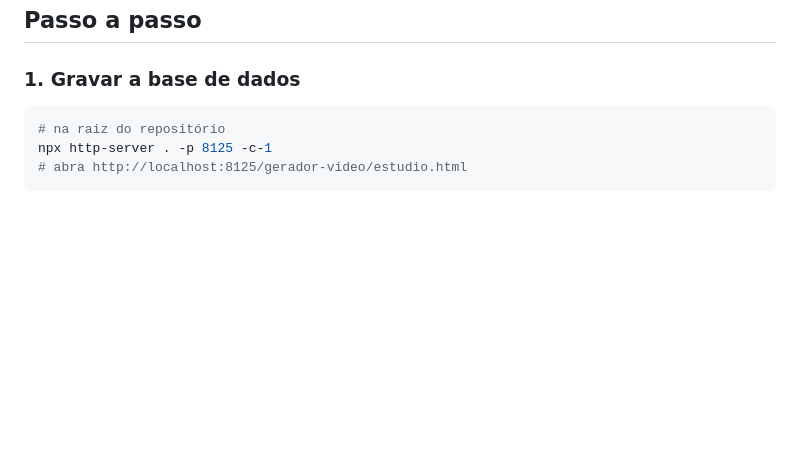
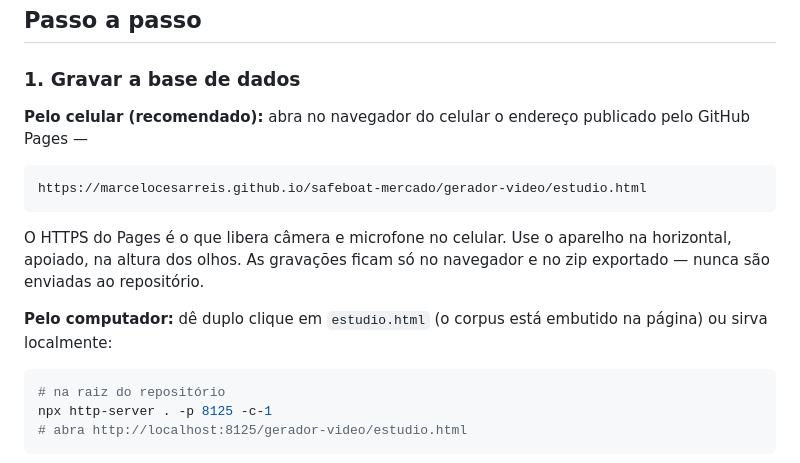
Before and after one commit to marcelocesarreis/safeboat-mercado, a Markdown page: gerador-video/README.md, the part around the change. GitHub-like rendering; blank space fills up the shorter version.

Commit message:
README: instruções de gravação pelo celular via GitHub Pages
Co-Authored-By: Claude Fable 5 <noreply@anthropic.com>
Claude-Session: https://claude.ai/code/session_01HpYw7HkHZwi4gUPskSUGVb

````diff
--- a/gerador-video/README.md
+++ b/gerador-video/README.md
@@ -42,6 +42,20 @@ gerador-video/
 ## Passo a passo
 
 ### 1. Gravar a base de dados
+
+**Pelo celular (recomendado):** abra no navegador do celular o endereço
+publicado pelo GitHub Pages —
+
+```
+https://marcelocesarreis.github.io/safeboat-mercado/gerador-video/estudio.html
+```
+
+O HTTPS do Pages é o que libera câmera e microfone no celular. Use o aparelho
+na horizontal, apoiado, na altura dos olhos. As gravações ficam só no navegador
+e no zip exportado — nunca são enviadas ao repositório.
+
+**Pelo computador:** dê duplo clique em `estudio.html` (o corpus está embutido
+na página) ou sirva localmente:
 
 ```bash
 # na raiz do repositório
````
